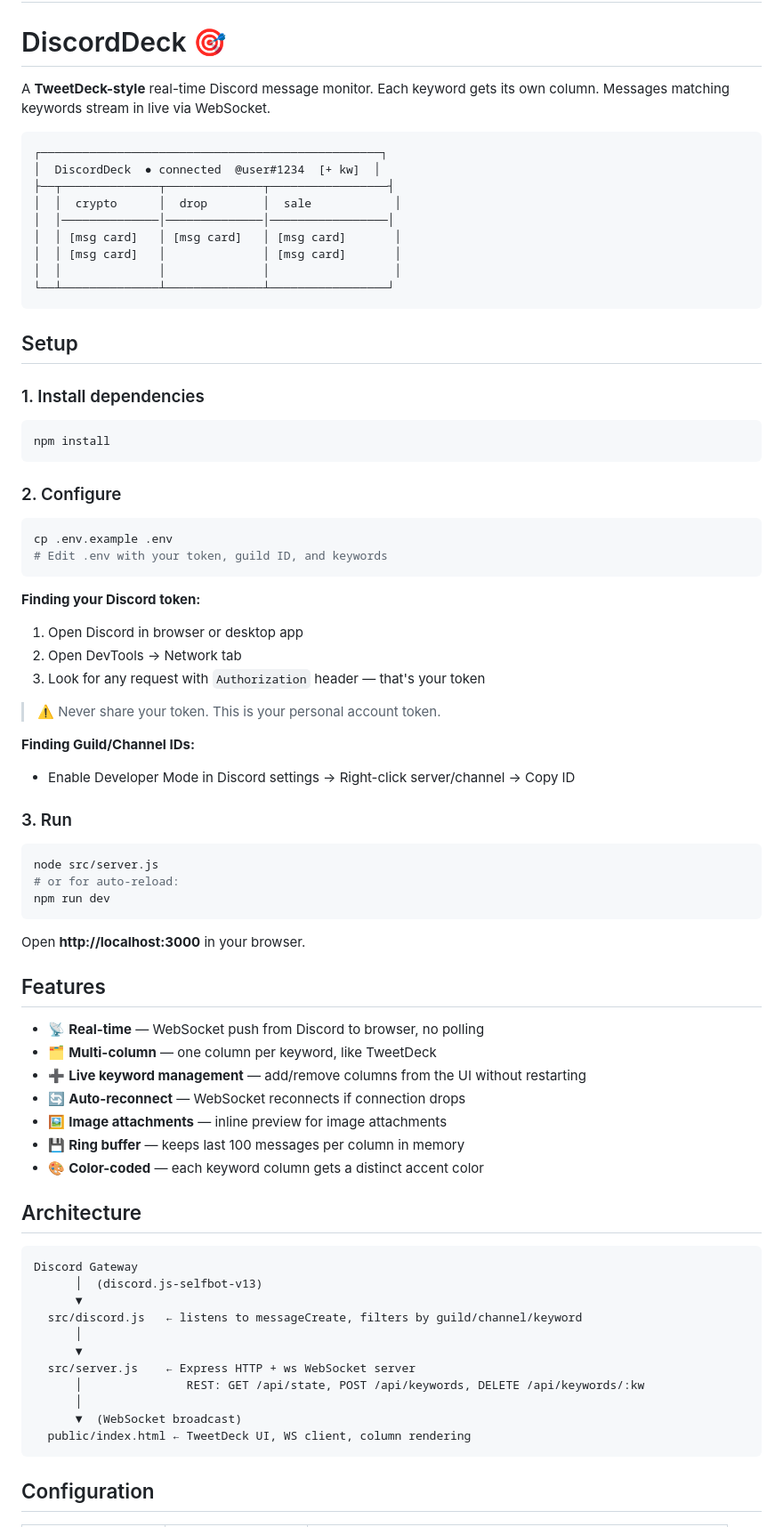
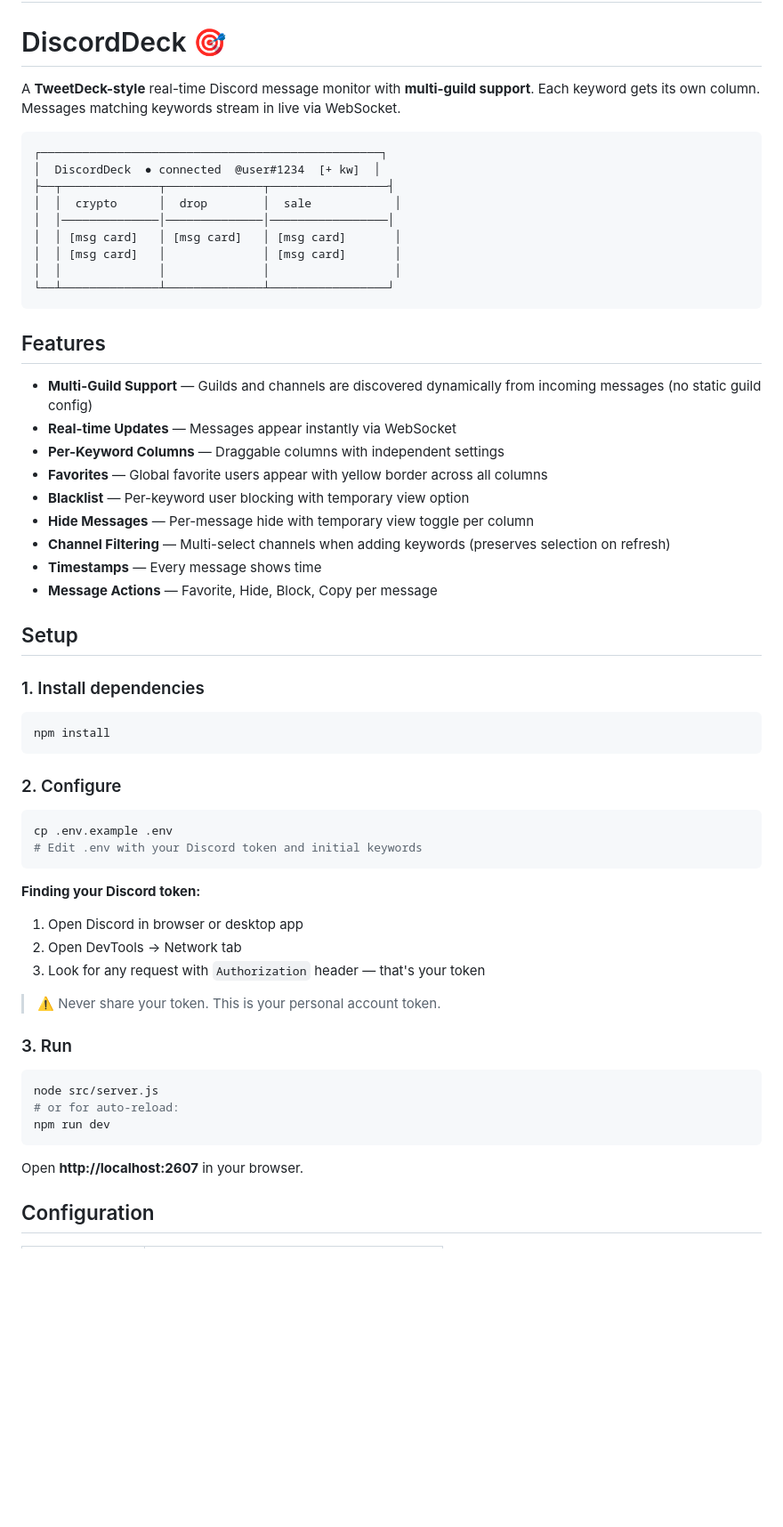
Before and after one commit to farizrifqi/discord-deck, a Markdown page: README.md, the part around one of its changes. Shown at 89% size. GitHub-like rendering; blank space fills up the shorter version.

````diff
--- a/README.md
+++ b/README.md
@@ -2,7 +2,7 @@
 
 # DiscordDeck 🎯
 
-A **TweetDeck-style** real-time Discord message monitor. Each keyword gets its own column. Messages matching keywords stream in live via WebSocket.
+A **TweetDeck-style** real-time Discord message monitor with **multi-guild support**. Each keyword gets its own column. Messages matching keywords stream in live via WebSocket.
 
 ```
 ┌─────────────────────────────────────────────────┐
@@ -16,6 +16,18 @@ A **TweetDeck-style** real-time Discord message monitor. Each keyword gets its o
 └──┴──────────────┴──────────────┴─────────────────┘
 ```
 
+## Features
+
+- **Multi-Guild Support** — Guilds and channels are discovered dynamically from incoming messages (no static guild config)
+- **Real-time Updates** — Messages appear instantly via WebSocket
+- **Per-Keyword Columns** — Draggable columns with independent settings
+- **Favorites** — Global favorite users appear with yellow border across all columns
+- **Blacklist** — Per-keyword user blocking with temporary view option
+- **Hide Messages** — Per-message hide with temporary view toggle per column
+- **Channel Filtering** — Multi-select channels when adding keywords (preserves selection on refresh)
+- **Timestamps** — Every message shows time
+- **Message Actions** — Favorite, Hide, Block, Copy per message
+
 ## Setup
 
 ### 1. Install dependencies
@@ -26,17 +38,15 @@ npm install
 ### 2. Configure
 ```bash
 cp .env.example .env
-# Edit .env with your token, guild ID, and keywords
+# Edit .env with your Discord token and initial keywords
 ```
 
 **Finding your Discord token:**
 1. Open Discord in browser or desktop app
 2. Open DevTools → Network tab
 3. Look for any request with `Authorization` header — that's your token
+
 > ⚠️ Never share your token. This is your personal account token.
-
-**Finding Guild/Channel IDs:**
-- Enable Developer Mode in Discord settings → Right-click server/channel → Copy ID
 
 ### 3. Run
 ```bash
@@ -45,33 +55,7 @@ node src/server.js
 npm run dev
 ```
 
-Open **http://localhost:3000** in your browser.
-
-## Features
-
-- 📡 **Real-time** — WebSocket push from Discord to browser, no polling
-- 🗂 **Multi-column** — one column per keyword, like TweetDeck
-- ➕ **Live keyword management** — add/remove columns from the UI without restarting
-- 🔄 **Auto-reconnect** — WebSocket reconnects if connection drops
-- 🖼 **Image attachments** — inline preview for image attachments
-- 💾 **Ring buffer** — keeps last 100 messages per column in memory
-- 🎨 **Color-coded** — each keyword column gets a distinct accent color
-
-## Architecture
-
-```
-Discord Gateway
-      │  (discord.js-selfbot-v13)
-      ▼
-  src/discord.js   ← listens to messageCreate, filters by guild/channel/keyword
-      │
-      ▼
-  src/server.js    ← Express HTTP + ws WebSocket server
-      │               REST: GET /api/state, POST /api/keywords, DELETE /api/keywords/:kw
-      │
-      ▼  (WebSocket broadcast)
-  public/index.html ← TweetDeck UI, WS client, column rendering
-```
+Open **http://localhost:2607** in your browser.
 
 ## Configuration
 
````
Also changed, not shown: other parts of README.md (+18 -21 lines).
